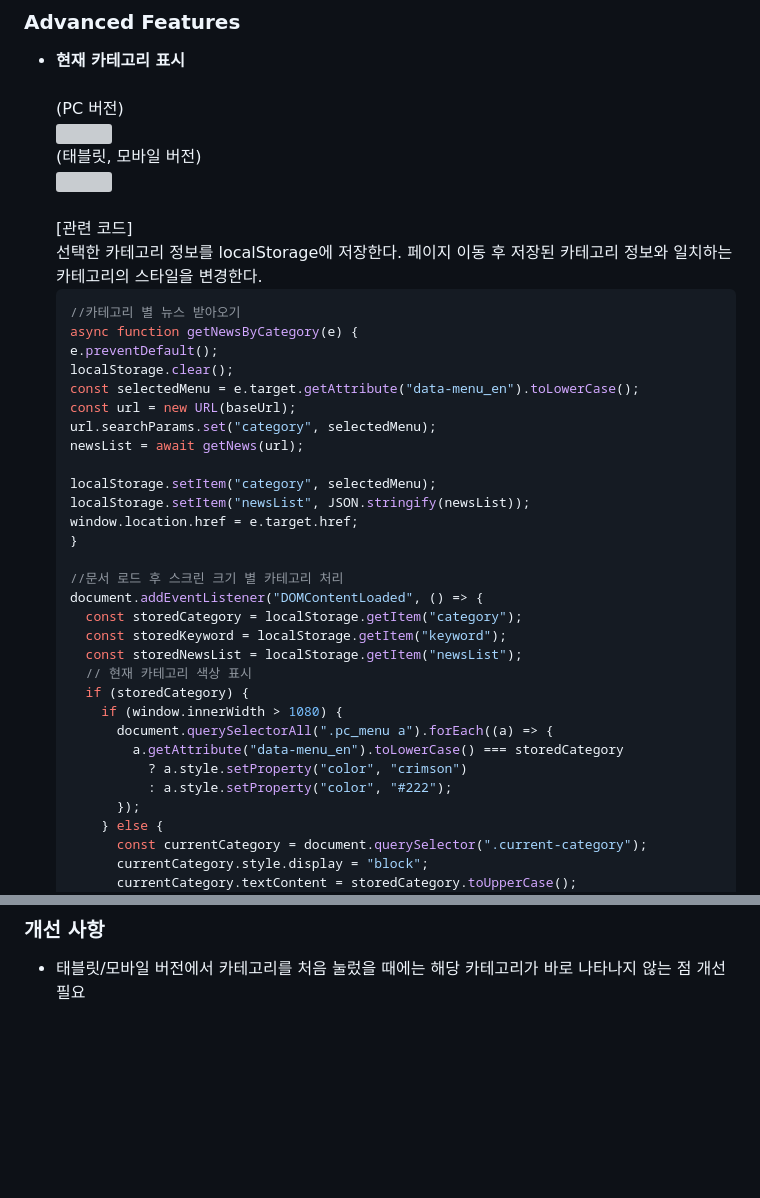
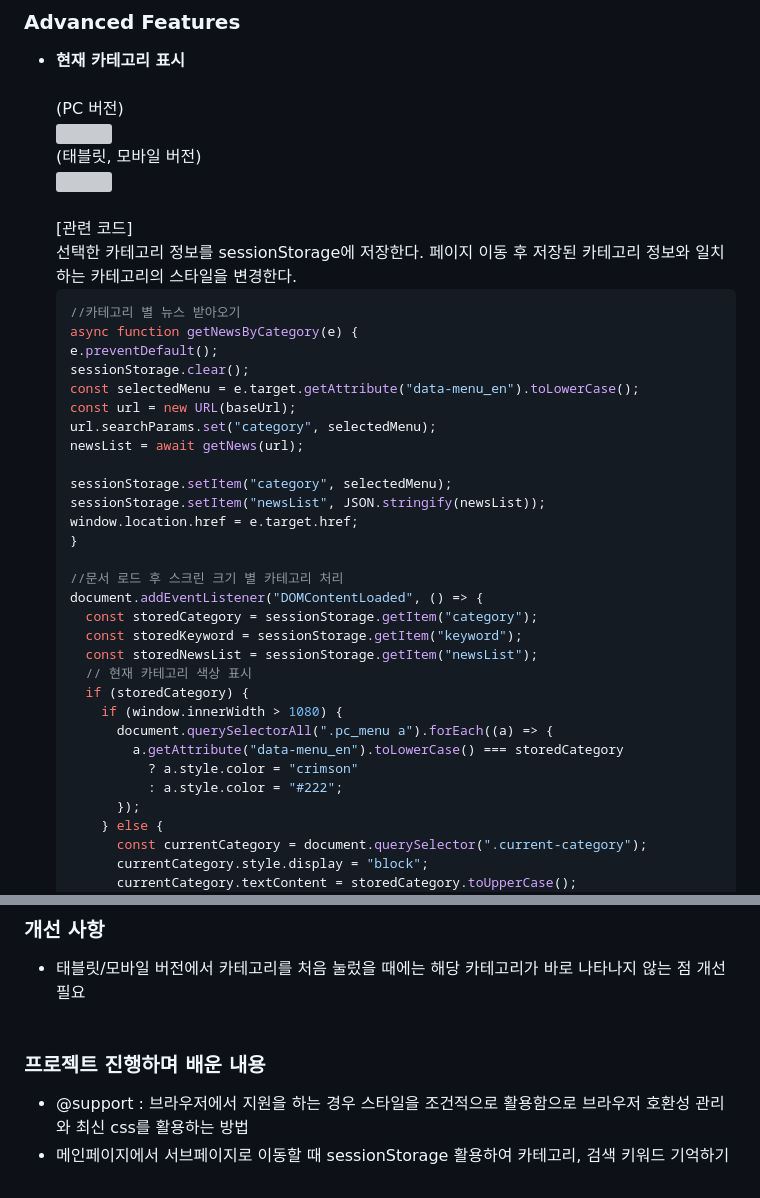
Before and after one commit to kminjoo9093/NewsPop-project, a Markdown page: README.md, 2 parts joined by grey strips. Drawn GitHub-style; blank space fills up the shorter version; grey boxes are pictures that could not be loaded.

````diff
--- a/README.md
+++ b/README.md
@@ -31,34 +31,34 @@ Demo : https://kminjoo9093.github.io/NewsPop-project/index.html
   (태블릿, 모바일 버전)<br>
   <img src="images/readme/subpage-feature-02.png" width="500"/><br><br>
   [관련 코드]<br>
-  선택한 카테고리 정보를 localStorage에 저장한다. 페이지 이동 후 저장된 카테고리 정보와 일치하는 카테고리의 스타일을 변경한다.<br>
+  선택한 카테고리 정보를 sessionStorage에 저장한다. 페이지 이동 후 저장된 카테고리 정보와 일치하는 카테고리의 스타일을 변경한다.<br>
   ```javascript
   //카테고리 별 뉴스 받아오기
   async function getNewsByCategory(e) {
   e.preventDefault();
-  localStorage.clear();
+  sessionStorage.clear();
   const selectedMenu = e.target.getAttribute("data-menu_en").toLowerCase();
   const url = new URL(baseUrl);
   url.searchParams.set("category", selectedMenu);
   newsList = await getNews(url);
 
-  localStorage.setItem("category", selectedMenu);
-  localStorage.setItem("newsList", JSON.stringify(newsList));
+  sessionStorage.setItem("category", selectedMenu);
+  sessionStorage.setItem("newsList", JSON.stringify(newsList));
   window.location.href = e.target.href;
   }
 
   //문서 로드 후 스크린 크기 별 카테고리 처리
   document.addEventListener("DOMContentLoaded", () => {
-    const storedCategory = localStorage.getItem("category");
-    const storedKeyword = localStorage.getItem("keyword");
-    const storedNewsList = localStorage.getItem("newsList");
+    const storedCategory = sessionStorage.getItem("category");
+    const storedKeyword = sessionStorage.getItem("keyword");
+    const storedNewsList = sessionStorage.getItem("newsList");
     // 현재 카테고리 색상 표시
     if (storedCategory) {
       if (window.innerWidth > 1080) {
         document.querySelectorAll(".pc_menu a").forEach((a) => {
           a.getAttribute("data-menu_en").toLowerCase() === storedCategory
-            ? a.style.setProperty("color", "crimson")
-            : a.style.setProperty("color", "#222");
+            ? a.style.color = "crimson"
+            : a.style.color = "#222";
         });
       } else {
         const currentCategory = document.querySelector(".current-category");
@@ -102,3 +102,7 @@ Demo : https://kminjoo9093.github.io/NewsPop-project/index.html
 <br><br>
 ### **개선 사항**
 - 태블릿/모바일 버전에서 카테고리를 처음 눌렀을 때에는 해당 카테고리가 바로 나타나지 않는 점 개선 필요
+<br><br>
+### **프로젝트 진행하며 배운 내용**
+- @support : 브라우저에서 지원을 하는 경우 스타일을 조건적으로 활용함으로 브라우저 호환성 관리와 최신 css를 활용하는 방법
+- 메인페이지에서 서브페이지로 이동할 때 sessionStorage 활용하여 카테고리, 검색 키워드 기억하기
````
